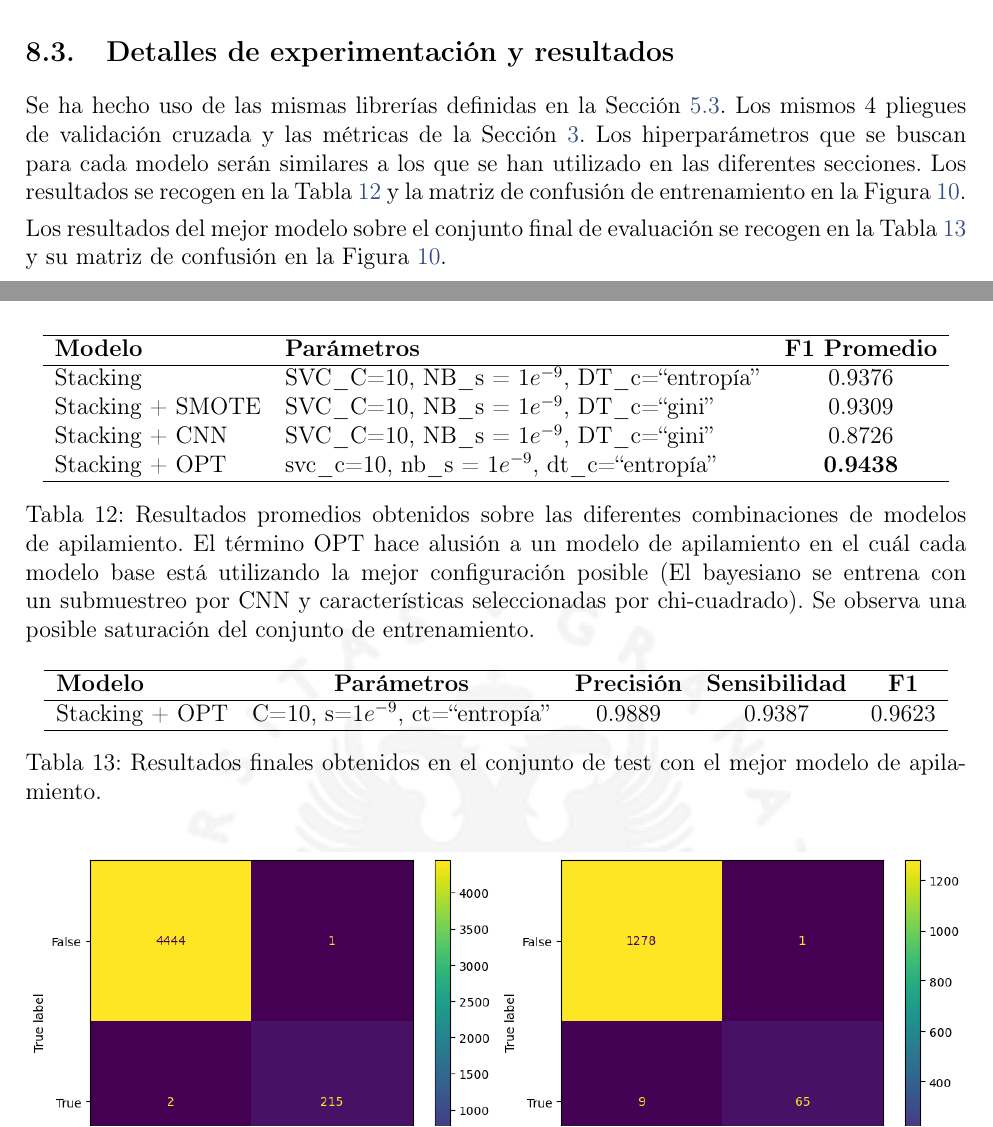
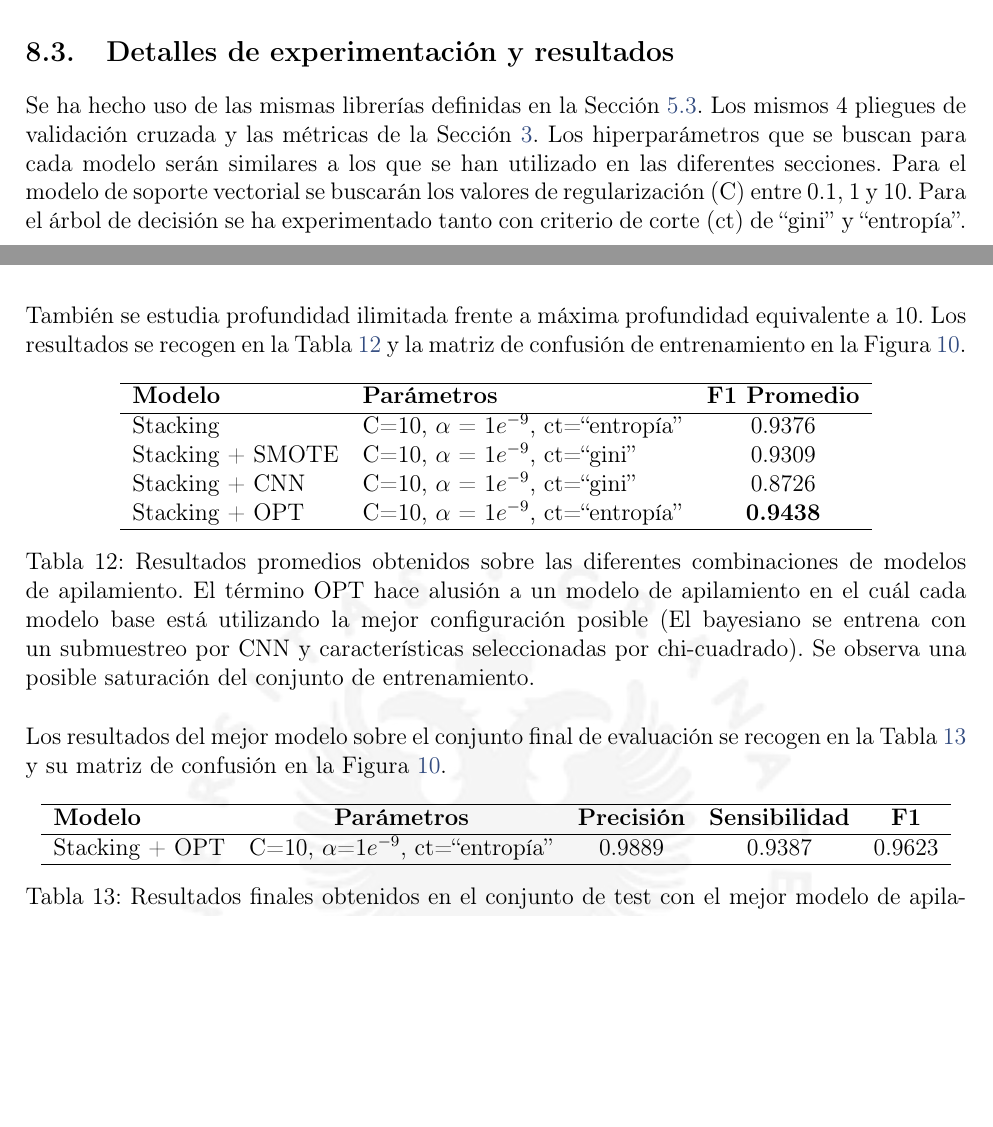
Before and after one commit to briansenas/MineriaMetroPT-3, a LaTeX document (main.tex): two parts of pages 20 and 21 of 26, joined at a grey line, cut so that both start at the same text, the shorter picture padded with empty space. Compiled offline with pdfLaTeX.

Commit message:
doc(symbols): change hiper-parameters symbols

```diff
--- a/main.tex
+++ b/main.tex
@@ -721,17 +721,20 @@ Para experimentar con el ajuste de la distribución de las clases, al igual que
 Aunque la idea es modelar diferentes características en cada modelo, y que sus errores sean independientes, se ha realizado una prueba adicional utilizando los mejores parámetros obtenidos en las experimentaciones previas de cada modelo individual.
 \subsection{Detalles de experimentación y resultados}
 Se ha hecho uso de las mismas librerías definidas en la Sección~\ref{sec:ExpBayes}. Los mismos 4 pliegues de validación cruzada y las métricas de la Sección~\ref{sec:Metricas}.
-Los hiperparámetros que se buscan para cada modelo serán similares a los que se han utilizado en las diferentes secciones. Los resultados se recogen en la Tabla~\ref{tab:StackingResults} y la matriz de confusión de entrenamiento en la Figura~\ref{fig:StackingMatrix}.
+Los hiperparámetros que se buscan para cada modelo serán similares a los que se han utilizado en las diferentes secciones.
+Para el modelo de soporte vectorial se buscarán los valores de regularización (C) entre 0.1, 1 y 10.
+Para el árbol de decisión se ha experimentado tanto con criterio de corte (ct) de ``gini'' y ``entropía''. También se estudia profundidad ilimitada frente a máxima profundidad equivalente a 10.
+Los resultados se recogen en la Tabla~\ref{tab:StackingResults} y la matriz de confusión de entrenamiento en la Figura~\ref{fig:StackingMatrix}.
 
 \begin{table}[!ht]
     \centering
     \begin{tabular}{llc}
         \hline
         \textbf{Modelo} & \textbf{Parámetros} &\textbf{F1 Promedio} \\\hline
-        Stacking & SVC\_C=10, NB\_s = $1e^{-9}$, DT\_c=``entropía''& 0.9376\\
-        Stacking + SMOTE & SVC\_C=10, NB\_s = $1e^{-9}$, DT\_c=``gini''& 0.9309 \\
-        Stacking + CNN & SVC\_C=10, NB\_s = $1e^{-9}$, DT\_c=``gini'' & 0.8726 \\
-        Stacking + OPT & svc\_c=10, nb\_s = $1e^{-9}$, dt\_c=``entropía''& \textbf{0.9438} \\
+        Stacking & C=10, $\alpha$ = $1e^{-9}$, ct=``entropía''& 0.9376\\
+        Stacking + SMOTE & C=10, $\alpha$ = $1e^{-9}$, ct=``gini''& 0.9309 \\
+        Stacking + CNN & C=10, $\alpha$ = $1e^{-9}$, ct=``gini'' & 0.8726 \\
+        Stacking + OPT & C=10, $\alpha$ = $1e^{-9}$, ct=``entropía''& \textbf{0.9438} \\
         \hline
     \end{tabular}
     \caption{Resultados promedios obtenidos sobre las diferentes combinaciones de modelos de apilamiento. El término OPT hace alusión a un modelo de apilamiento en el cuál cada modelo base está utilizando la mejor configuración posible (El bayesiano se entrena con un submuestreo por CNN y características seleccionadas por chi-cuadrado). Se observa una posible saturación del conjunto de entrenamiento.}
@@ -745,7 +748,7 @@ Los resultados del mejor modelo sobre el conjunto final de evaluación se recoge
     \begin{tabular}{lcccc}
         \hline
         \textbf{Modelo} & \textbf{Parámetros} &\textbf{Precisión} &\textbf{Sensibilidad} &\textbf{F1} \\\hline
-        Stacking + OPT & C=10, s=$1e^{-9}$, ct=``entropía'' & 0.9889 & 0.9387 & 0.9623\\
+        Stacking + OPT & C=10, $\alpha$=$1e^{-9}$, ct=``entropía'' & 0.9889 & 0.9387 & 0.9623\\
         \hline
     \end{tabular}
     \caption{Resultados finales obtenidos en el conjunto de test con el mejor modelo de apilamiento.}
```
Also changed, not shown: main.pdf, main.tex (24 more changed lines).
